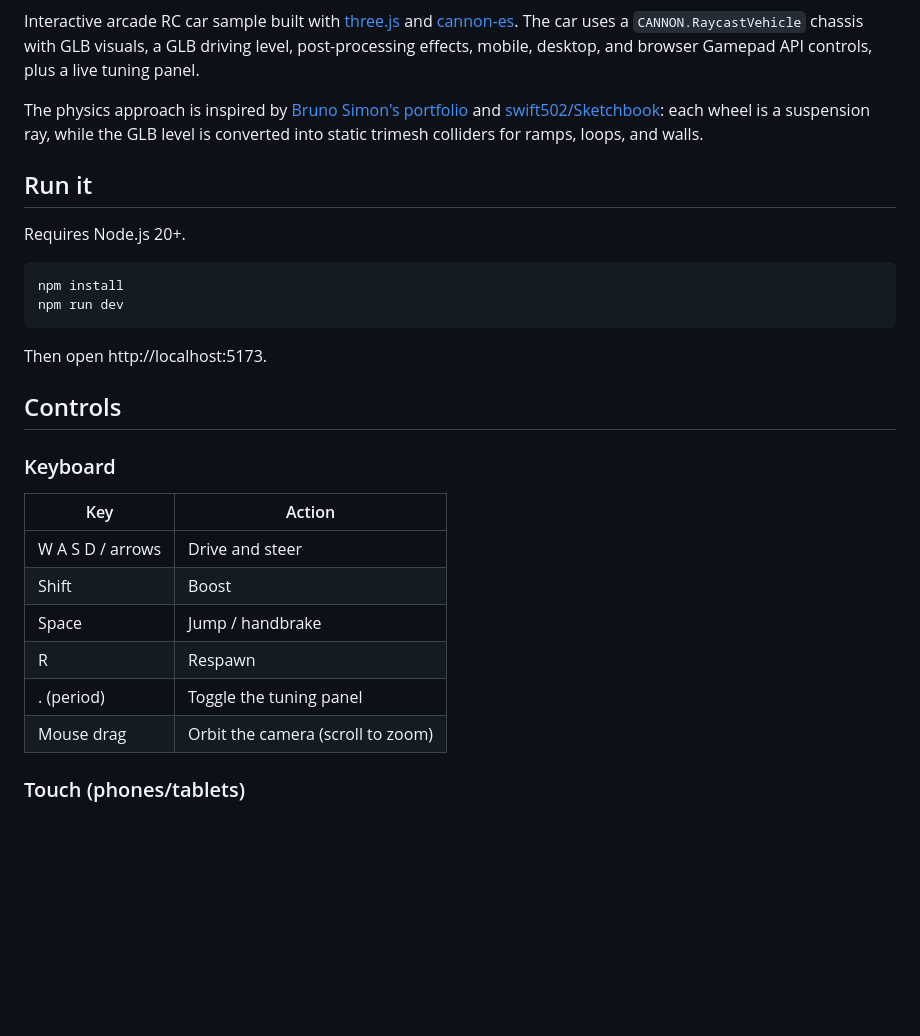
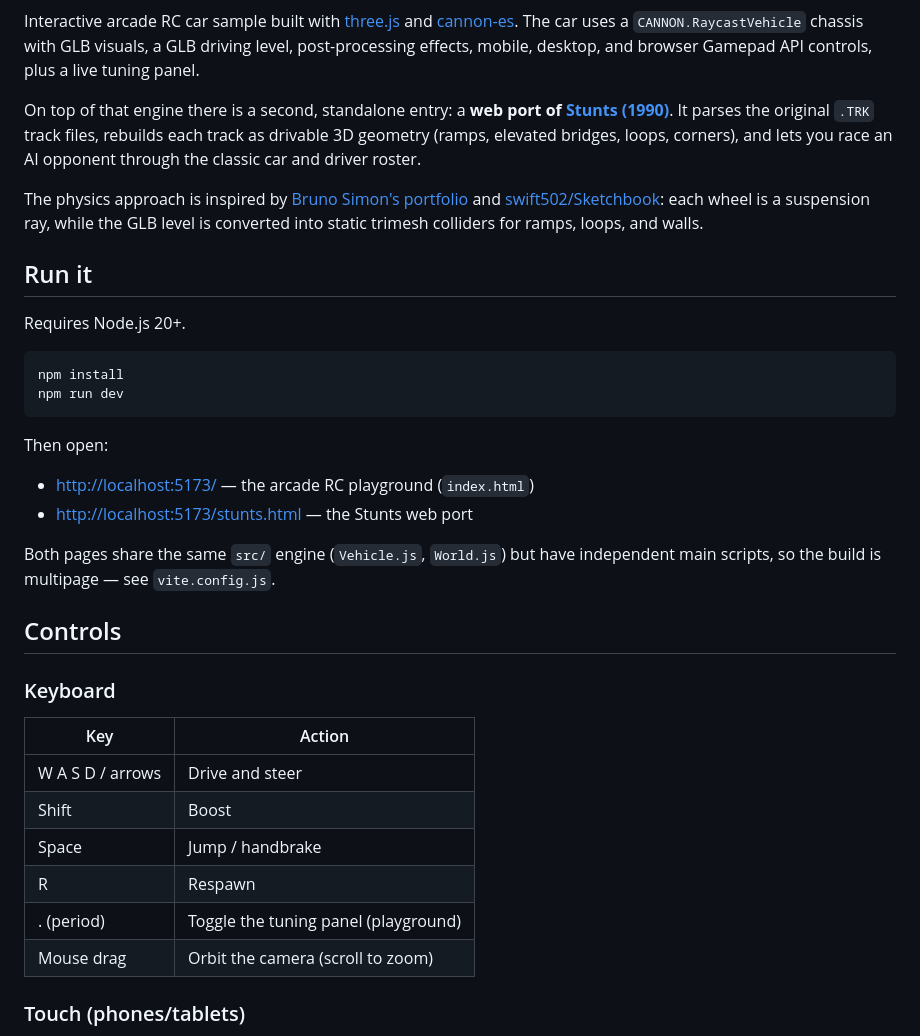
Before and after one commit to jacksonfdam/rc-stunts, a Markdown page: README.md, the part around one of its changes. Drawn GitHub-style; blank space fills up the shorter version.

````diff
--- a/README.md
+++ b/README.md
@@ -9,6 +9,12 @@ Interactive arcade RC car sample built with [three.js](https://threejs.org) and
 `CANNON.RaycastVehicle` chassis with GLB visuals, a GLB driving level,
 post-processing effects, mobile, desktop, and browser Gamepad API controls,
 plus a live tuning panel.
+
+On top of that engine there is a second, standalone entry: a **web port of
+[Stunts (1990)](https://en.wikipedia.org/wiki/Stunts_(video_game))**. It parses
+the original `.TRK` track files, rebuilds each track as drivable 3D geometry
+(ramps, elevated bridges, loops, corners), and lets you race an AI opponent
+through the classic car and driver roster.
 
 The physics approach is inspired by [Bruno Simon's portfolio](https://bruno-simon.com/)
 and [swift502/Sketchbook](https://github.com/swift502/Sketchbook): each wheel is
@@ -24,7 +30,13 @@ npm install
 npm run dev
 ```
 
-Then open http://localhost:5173.
+Then open:
+
+- <http://localhost:5173/> — the arcade RC playground (`index.html`)
+- <http://localhost:5173/stunts.html> — the Stunts web port
+
+Both pages share the same `src/` engine (`Vehicle.js`, `World.js`) but have
+independent main scripts, so the build is multipage — see `vite.config.js`.
 
 ## Controls
 
@@ -36,7 +48,7 @@ Then open http://localhost:5173.
 | Shift | Boost |
 | Space | Jump / handbrake |
 | R | Respawn |
-| . (period) | Toggle the tuning panel |
+| . (period) | Toggle the tuning panel (playground) |
 | Mouse drag | Orbit the camera (scroll to zoom) |
 
 ### Touch (phones/tablets)
````
Also changed, not shown: other parts of README.md (+49 -10 lines).
